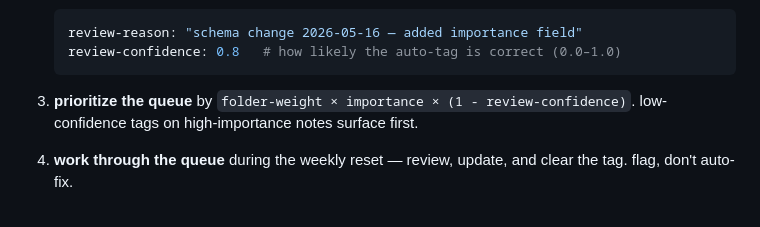
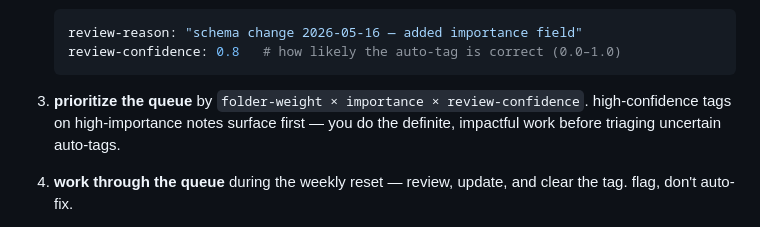
Before and after one commit to slack-water/tide, a Markdown page: README.md, the part around the change. GitHub-like rendering.

````diff
--- a/README.md
+++ b/README.md
@@ -119,7 +119,7 @@ the protocol:
    review-confidence: 0.8   # how likely the auto-tag is correct (0.0–1.0)
    ```
 
-3. **prioritize the queue** by `folder-weight × importance × (1 - review-confidence)`. low-confidence tags on high-importance notes surface first.
+3. **prioritize the queue** by `folder-weight × importance × review-confidence`. high-confidence tags on high-importance notes surface first — you do the definite, impactful work before triaging uncertain auto-tags.
 
 4. **work through the queue** during the weekly reset — review, update, and clear the tag. flag, don't auto-fix.
 
````
Also changed, not shown: vault/00-system/SYSTEM.md (+1 -1 lines).
